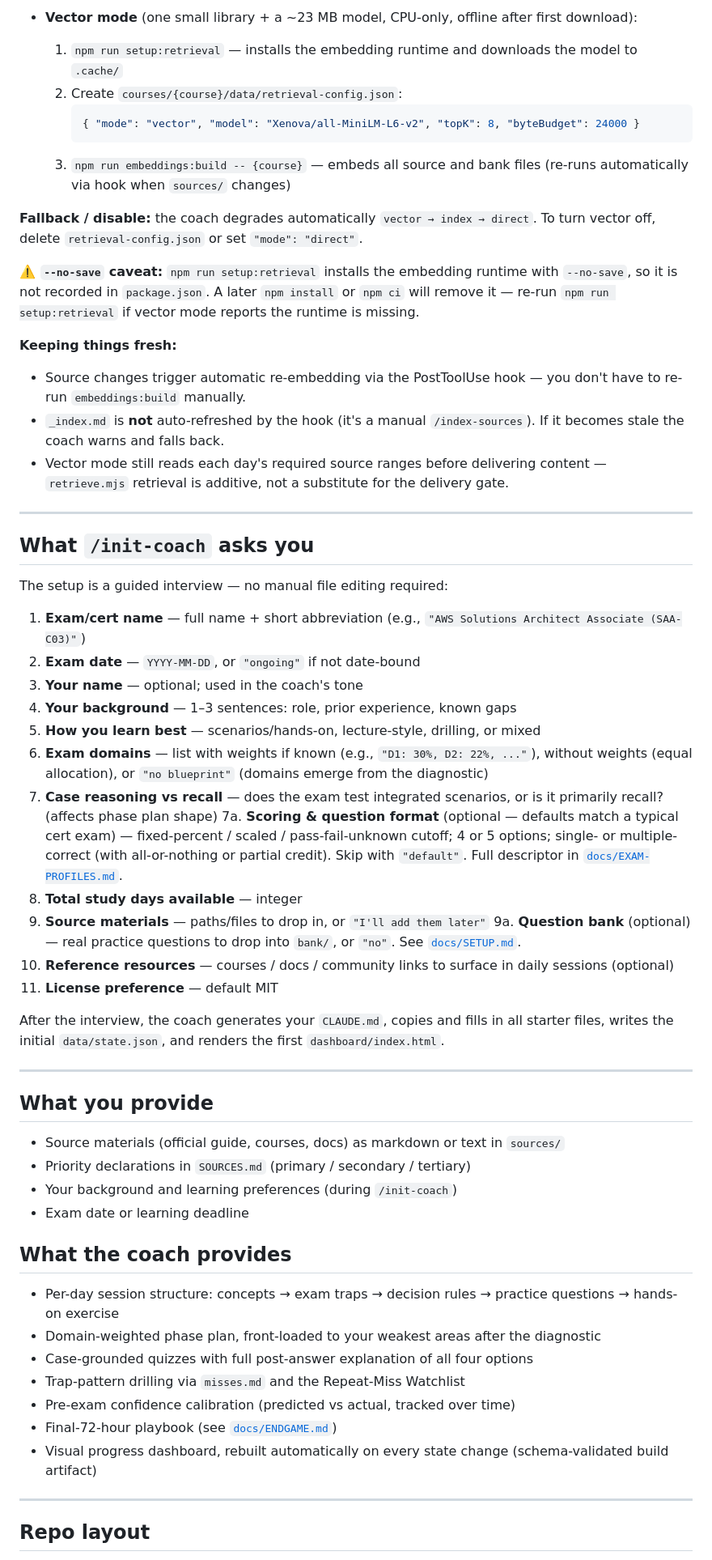
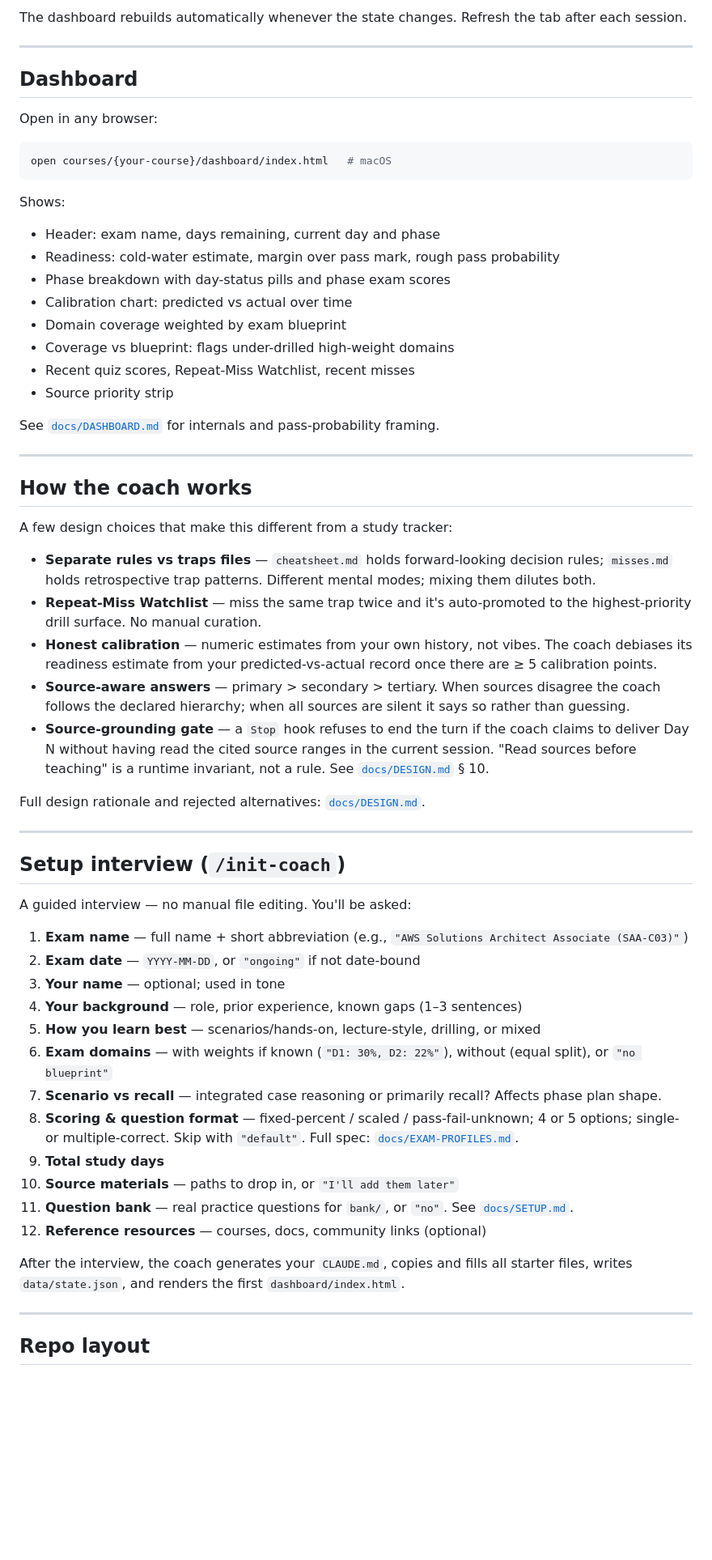
Before and after one commit to cripkd/claude-learning-coach, a Markdown page: README.md, the part around one of its changes. Shown at 81% size. Drawn GitHub-style; blank space fills up the shorter version.

Commit message:
readme.md refactor

````diff
--- a/README.md
+++ b/README.md
@@ -90,61 +65,62 @@ By default the coach reads your `sources/` directly (`direct` mode) — no extra
 
-- **Vector mode** (one small library + a ~23 MB model, CPU-only, offline after first download):
-  1. `npm run setup:retrieval` — installs the embedding runtime and downloads the model to `.cache/`
-  2. Create `courses/{course}/data/retrieval-config.json`:
-     ```json
-     { "mode": "vector", "model": "Xenova/all-MiniLM-L6-v2", "topK": 8, "byteBudget": 24000 }
-     ```
-  3. `npm run embeddings:build -- {course}` — embeds all source and bank files (re-runs automatically via hook when `sources/` changes)
-
-**Fallback / disable:** the coach degrades automatically `vector → index → direct`. To turn vector off, delete `retrieval-config.json` or set `"mode": "direct"`.
-
-**⚠️ `--no-save` caveat:** `npm run setup:retrieval` installs the embedding runtime with `--no-save`, so it is not recorded in `package.json`. A later `npm install` or `npm ci` will remove it — re-run `npm run setup:retrieval` if vector mode reports the runtime is missing.
-
-**Keeping things fresh:**
-- Source changes trigger automatic re-embedding via the PostToolUse hook — you don't have to re-run `embeddings:build` manually.
-- `_index.md` is **not** auto-refreshed by the hook (it's a manual `/index-sources`). If it becomes stale the coach warns and falls back.
-- Vector mode still reads each day's required source ranges before delivering content — `retrieve.mjs` retrieval is additive, not a substitute for the delivery gate.
+The dashboard rebuilds automatically whenever the state changes. Refresh the tab after each session.
 
 ---
 
-## What `/init-coach` asks you
+## Dashboard
 
-The setup is a guided interview — no manual file editing required:
+Open in any browser:
 
-1. **Exam/cert name** — full name + short abbreviation (e.g., `"AWS Solutions Architect Associate (SAA-C03)"`)
-2. **Exam date** — `YYYY-MM-DD`, or `"ongoing"` if not date-bound
-3. **Your name** — optional; used in the coach's tone
-4. **Your background** — 1–3 sentences: role, prior experience, known gaps
-5. **How you learn best** — scenarios/hands-on, lecture-style, drilling, or mixed
-6. **Exam domains** — list with weights if known (e.g., `"D1: 30%, D2: 22%, ..."`), without weights (equal allocation), or `"no blueprint"` (domains emerge from the diagnostic)
-7. **Case reasoning vs recall** — does the exam test integrated scenarios, or is it primarily recall? (affects phase plan shape)
-7a. **Scoring & question format** (optional — defaults match a typical cert exam) — fixed-percent / scaled / pass-fail-unknown cutoff; 4 or 5 options; single- or multiple-correct (with all-or-nothing or partial credit). Skip with `"default"`. Full descriptor in [`docs/EXAM-PROFILES.md`](docs/EXAM-PROFILES.md).
-8. **Total study days available** — integer
-9. **Source materials** — paths/files to drop in, or `"I'll add them later"`
-9a. **Question bank** (optional) — real practice questions to drop into `bank/`, or `"no"`. See [`docs/SETUP.md`](docs/SETUP.md#adding-a-question-bank-optional).
-10. **Reference resources** — courses / docs / community links to surface in daily sessions (optional)
-11. **License preference** — default MIT
+```bash
+open courses/{your-course}/dashboard/index.html   # macOS
+```
 
-After the interview, the coach generates your `CLAUDE.md`, copies and fills in all starter files, writes the initial `data/state.json`, and renders the first `dashboard/index.html`.
+Shows:
+- Header: exam name, days remaining, current day and phase
+- Readiness: cold-water estimate, margin over pass mark, rough pass probability
+- Phase breakdown with day-status pills and phase exam scores
+- Calibration chart: predicted vs actual over time
+- Domain coverage weighted by exam blueprint
+- Coverage vs blueprint: flags under-drilled high-weight domains
+- Recent quiz scores, Repeat-Miss Watchlist, recent misses
+- Source priority strip
+
+See [`docs/DASHBOARD.md`](docs/DASHBOARD.md) for internals and pass-probability framing.
 
 ---
 
-## What you provide
+## How the coach works
 
-- Source materials (official guide, courses, docs) as markdown or text in `sources/`
-- Priority declarations in `SOURCES.md` (primary / secondary / tertiary)
-- Your background and learning preferences (during `/init-coach`)
-- Exam date or learning deadline
+A few design choices that make this different from a study tracker:
 
-## What the coach provides
+- **Separate rules vs traps files** — `cheatsheet.md` holds forward-looking decision rules; `misses.md` holds retrospective trap patterns. Different mental modes; mixing them dilutes both.
+- **Repeat-Miss Watchlist** — miss the same trap twice and it's auto-promoted to the highest-priority drill surface. No manual curation.
+- **Honest calibration** — numeric estimates from your own history, not vibes. The coach debiases its readiness estimate from your predicted-vs-actual record once there are ≥ 5 calibration points.
+- **Source-aware answers** — primary > secondary > tertiary. When sources disagree the coach follows the declared hierarchy; when all sources are silent it says so rather than guessing.
+- **Source-grounding gate** — a `Stop` hook refuses to end the turn if the coach claims to deliver Day N without having read the cited source ranges in the current session. "Read sources before teaching" is a runtime invariant, not a rule. See [`docs/DESIGN.md`](docs/DESIGN.md) § 10.
 
-- Per-day session structure: concepts → exam traps → decision rules → practice questions → hands-on exercise
-- Domain-weighted phase plan, front-loaded to your weakest areas after the diagnostic
-- Case-grounded quizzes with full post-answer explanation of all four options
-- Trap-pattern drilling via `misses.md` and the Repeat-Miss Watchlist
-- Pre-exam confidence calibration (predicted vs actual, tracked over time)
-- Final-72-hour playbook (see [`docs/ENDGAME.md`](docs/ENDGAME.md))
-- Visual progress dashboard, rebuilt automatically on every state change (schema-validated build artifact)
+Full design rationale and rejected alternatives: [`docs/DESIGN.md`](docs/DESIGN.md).
+
+---
+
+## Setup interview (`/init-coach`)
+
+A guided interview — no manual file editing. You'll be asked:
+
+1. **Exam name** — full name + short abbreviation (e.g., `"AWS Solutions Architect Associate (SAA-C03)"`)
+2. **Exam date** — `YYYY-MM-DD`, or `"ongoing"` if not date-bound
+3. **Your name** — optional; used in tone
+4. **Your background** — role, prior experience, known gaps (1–3 sentences)
+5. **How you learn best** — scenarios/hands-on, lecture-style, drilling, or mixed
+6. **Exam domains** — with weights if known (`"D1: 30%, D2: 22%"`), without (equal split), or `"no blueprint"`
+7. **Scenario vs recall** — integrated case reasoning or primarily recall? Affects phase plan shape.
+8. **Scoring & question format** — fixed-percent / scaled / pass-fail-unknown; 4 or 5 options; single- or multiple-correct. Skip with `"default"`. Full spec: [`docs/EXAM-PROFILES.md`](docs/EXAM-PROFILES.md).
+9. **Total study days**
+10. **Source materials** — paths to drop in, or `"I'll add them later"`
+11. **Question bank** — real practice questions for `bank/`, or `"no"`. See [`docs/SETUP.md`](docs/SETUP.md#adding-a-question-bank-optional).
+12. **Reference resources** — courses, docs, community links (optional)
+
+After the interview, the coach generates your `CLAUDE.md`, copies and fills all starter files, writes `data/state.json`, and renders the first `dashboard/index.html`.
 
 ---
 
````
Also changed, not shown: other parts of README.md (+216 -126 lines).
